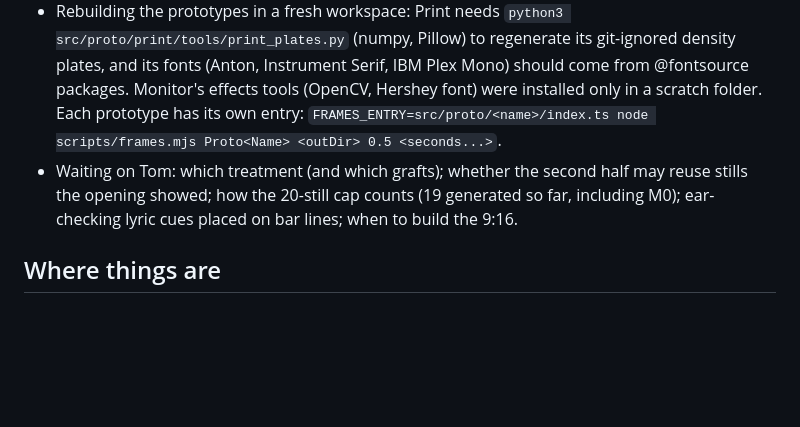
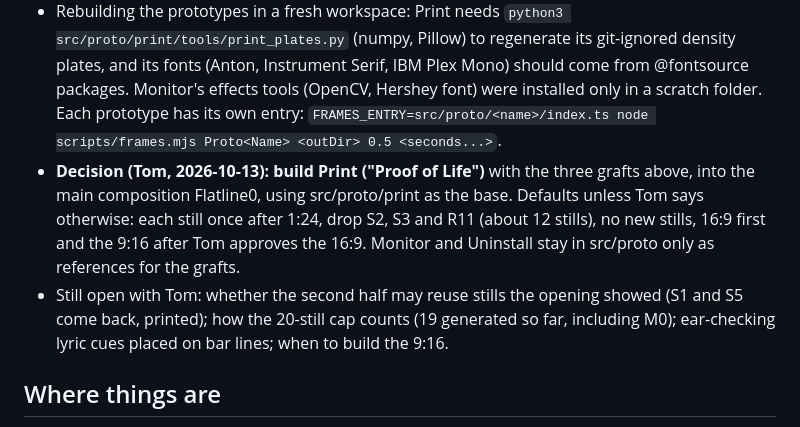
Before and after one commit to masterytv/flatline, a Markdown page: docs/project-state.md, the part around the change. Rendered like a GitHub page; blank space fills up the shorter version.

Commit message:
Record Tom's pick: build the Print treatment with the grafts
Co-Authored-By: Claude Opus 5.5 <noreply@anthropic.com>
Claude-Session: https://claude.ai/code/session_01So8wMBDHXyZoJhPGjeJpeT

```diff
--- a/docs/project-state.md
+++ b/docs/project-state.md
@@ -14,7 +14,8 @@ After Tom's verdict, three treatments for 1:24.8 to the end card were pitched, p
 - **Uninstall** (src/proto/uninstall, 3/4/3). Rejected: stills shown clean and glossy again. Its drop-1 hand-over (TokTic parts dancing out of the shattered phone on the beat, bars 46–48) is the best of the three and is the recommended graft into Print.
 - Recommended grafts into Print: Uninstall's drop-1 hand-over (paper arrives on the 1:32 "Flatline"); Monitor's real "stopped" (flat rule, HR 0, then HR counting up to the live tempo); a battery charging one ink cell per beat in drop 3 in place of the unreadable R6 phone-door table.
 - Rebuilding the prototypes in a fresh workspace: Print needs `python3 src/proto/print/tools/print_plates.py` (numpy, Pillow) to regenerate its git-ignored density plates, and its fonts (Anton, Instrument Serif, IBM Plex Mono) should come from @fontsource packages. Monitor's effects tools (OpenCV, Hershey font) were installed only in a scratch folder. Each prototype has its own entry: `FRAMES_ENTRY=src/proto/<name>/index.ts node scripts/frames.mjs Proto<Name> <outDir> 0.5 <seconds...>`.
-- Waiting on Tom: which treatment (and which grafts); whether the second half may reuse stills the opening showed; how the 20-still cap counts (19 generated so far, including M0); ear-checking lyric cues placed on bar lines; when to build the 9:16.
+- **Decision (Tom, 2026-10-13): build Print ("Proof of Life")** with the three grafts above, into the main composition Flatline0, using src/proto/print as the base. Defaults unless Tom says otherwise: each still once after 1:24, drop S2, S3 and R11 (about 12 stills), no new stills, 16:9 first and the 9:16 after Tom approves the 16:9. Monitor and Uninstall stay in src/proto only as references for the grafts.
+- Still open with Tom: whether the second half may reuse stills the opening showed (S1 and S5 come back, printed); how the 20-still cap counts (19 generated so far, including M0); ear-checking lyric cues placed on bar lines; when to build the 9:16.
 
 ## Where things are
 - Google Drive folder (Claude's working folder): 1S4kGIm8W8tyQuCnGBZNV8zWEq3DYxMqJ
```
